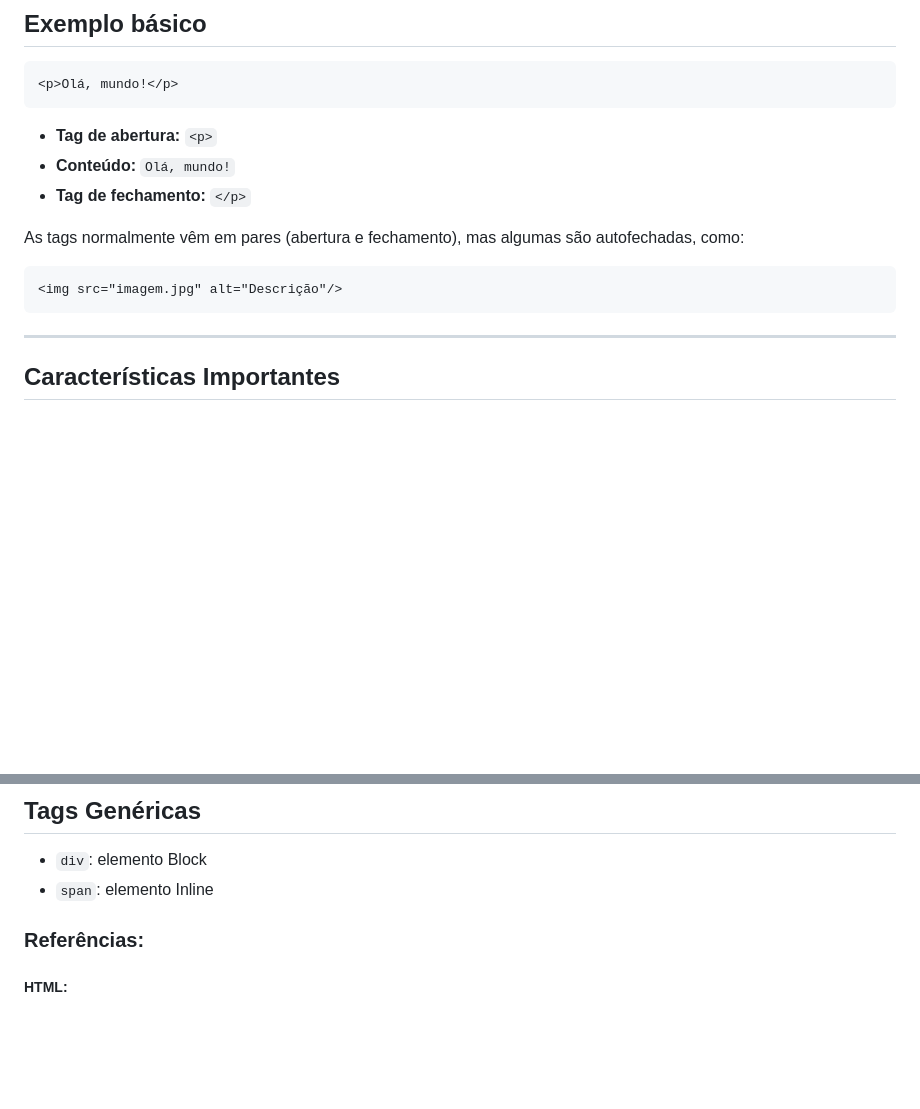
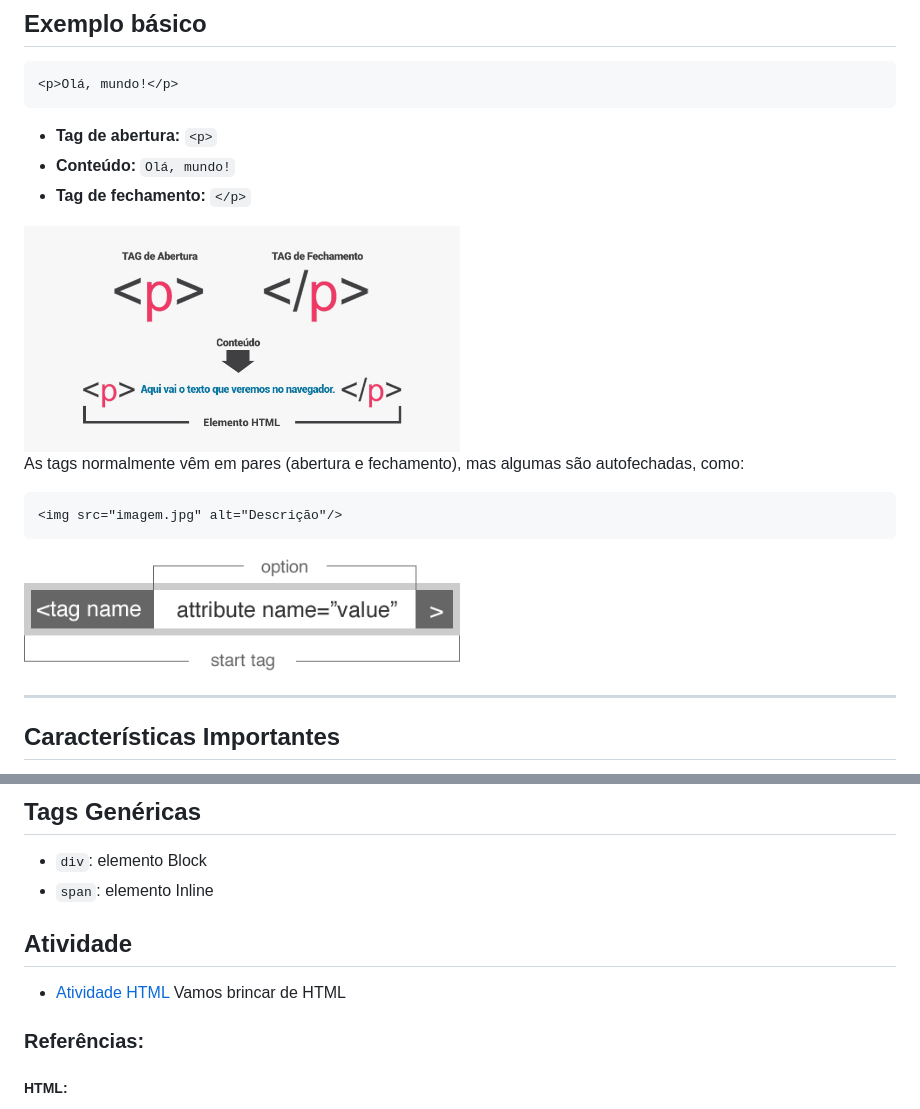
Before and after one commit to mmamorim/usabilidade-26-1-mooca, a Markdown page: Aula02_19FEV/README.md, 2 parts joined by grey strips. GitHub-like rendering; pictures changed too: Aula02_19FEV/assets/atributos.png (added), Aula02_19FEV/assets/html01.jpg (added); blank space fills up the shorter version.

```diff
--- a/Aula02_19FEV/README.md
+++ b/Aula02_19FEV/README.md
@@ -23,6 +23,7 @@ Uma **tag** é um **marcador que estrutura o conteúdo da página**.
 - **Conteúdo:** `Olá, mundo!`
 - **Tag de fechamento:** `</p>`
 
+<img src="./assets/html01.jpg" width="50%">
 
 
 As tags normalmente vêm em pares (abertura e fechamento), mas algumas são autofechadas, como:
@@ -30,6 +31,8 @@ As tags normalmente vêm em pares (abertura e fechamento), mas algumas são auto
 ~~~html
 <img src="imagem.jpg" alt="Descrição"/>
 ~~~
+
+<img src="./assets/atributos.png" width="50%">
 
 ---
 
@@ -181,6 +184,10 @@ Exemplos: `<span>`, `<a>`, `<strong>`, `<em>`
 * `div`: elemento Block
 * `span`: elemento Inline
 
+## Atividade
+
+* [Atividade HTML](./Atividade.md) Vamos brincar de HTML
+
 
 ### Referências:
 
```
Also changed, not shown: Aula02_19FEV/Atividade.md (added, +105 -0 lines).
